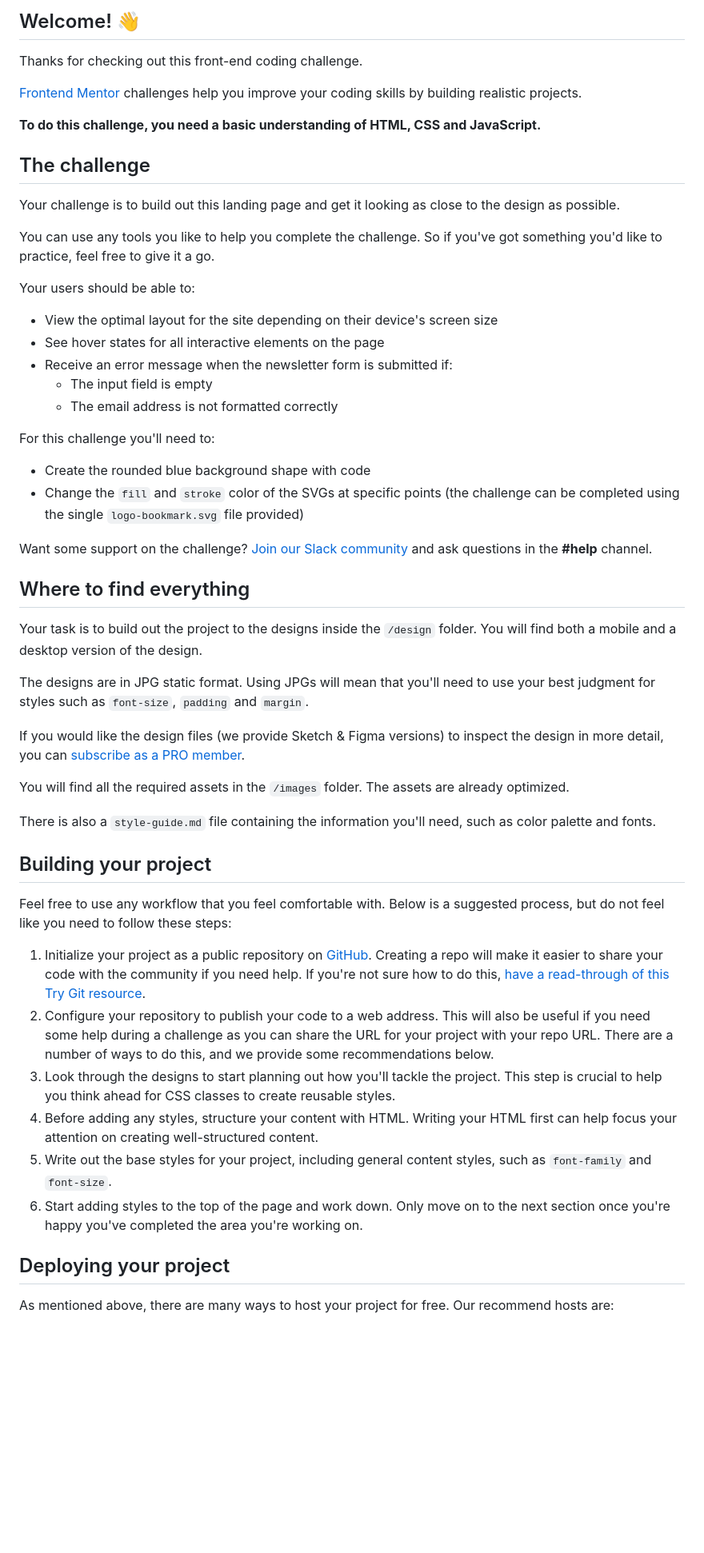
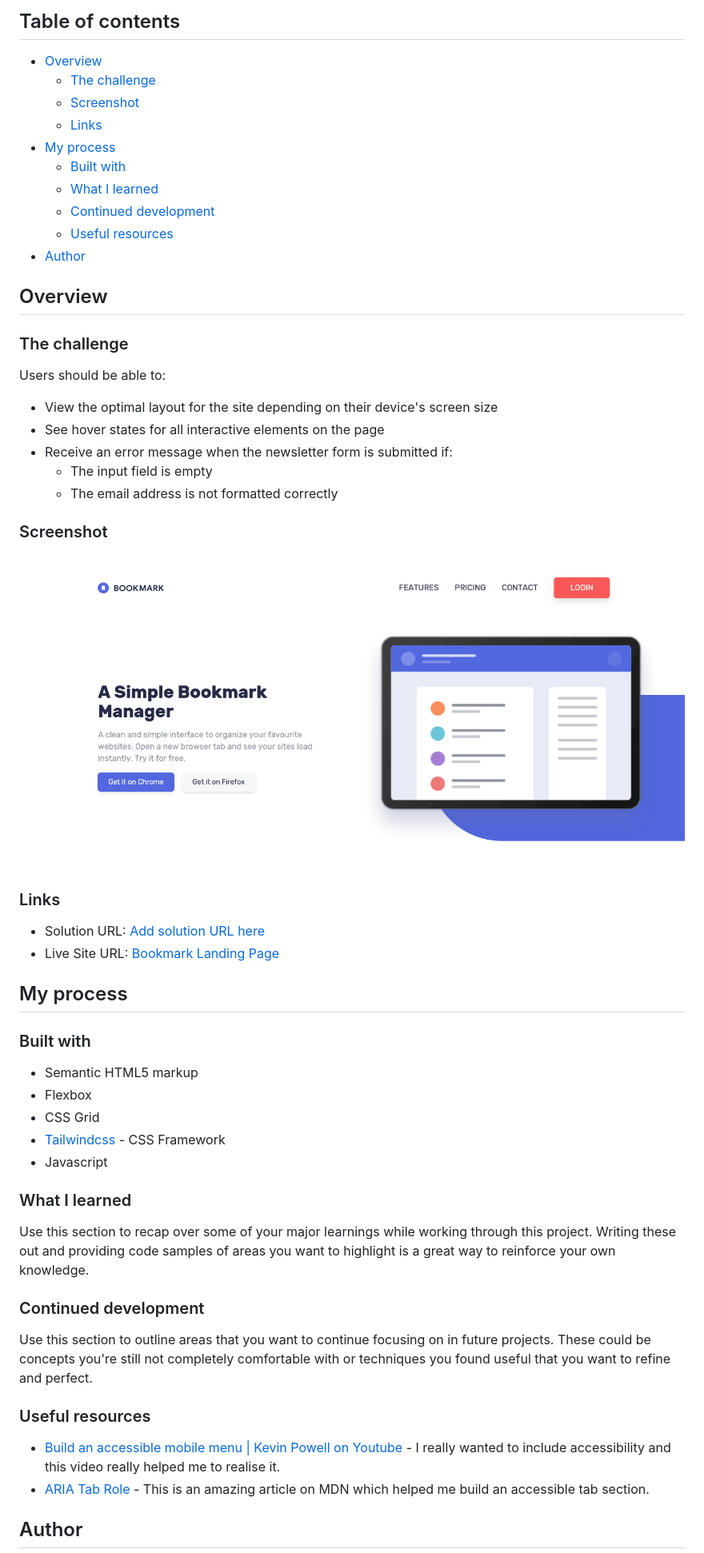
Before and after one commit to dinadess/bookmark-landing-page, a Markdown page: README.md, the part around one of its changes. Shown at 80% size. Rendered like a GitHub page; pictures changed too: screenshot.png (added); blank space fills up the shorter version.

```diff
--- a/README.md
+++ b/README.md
@@ -4,19 +4,22 @@
 
-## Welcome! 👋
+## Table of contents
 
-Thanks for checking out this front-end coding challenge.
+- [Overview](#overview)
+  - [The challenge](#the-challenge)
+  - [Screenshot](#screenshot)
+  - [Links](#links)
+- [My process](#my-process)
+  - [Built with](#built-with)
+  - [What I learned](#what-i-learned)
+  - [Continued development](#continued-development)
+  - [Useful resources](#useful-resources)
+- [Author](#author)
 
-[Frontend Mentor](https://www.frontendmentor.io) challenges help you improve your coding skills by building realistic projects.
+## Overview
 
-**To do this challenge, you need a basic understanding of HTML, CSS and JavaScript.**
+### The challenge
 
-## The challenge
-
-Your challenge is to build out this landing page and get it looking as close to the design as possible.
-
-You can use any tools you like to help you complete the challenge. So if you've got something you'd like to practice, feel free to give it a go.
-
-Your users should be able to:
+Users should be able to:
 
 - View the optimal layout for the site depending on their device's screen size
 - See hover states for all interactive elements on the page
@@ -24,37 +27,37 @@ Your users should be able to:
   - The input field is empty
   - The email address is not formatted correctly
 
-For this challenge you'll need to:
+### Screenshot
 
-- Create the rounded blue background shape with code
-- Change the `fill` and `stroke` color of the SVGs at specific points (the challenge can be completed using the single `logo-bookmark.svg` file provided)
+![](./screenshot.png)
 
-Want some support on the challenge? [Join our Slack community](https://www.frontendmentor.io/slack) and ask questions in the **#help** channel.
+### Links
 
-## Where to find everything
+- Solution URL: [Add solution URL here](https://your-solution-url.com)
+- Live Site URL: [Bookmark Landing Page](https://dinadess.github.io/bookmark-landing-page/)
 
-Your task is to build out the project to the designs inside the `/design` folder. You will find both a mobile and a desktop version of the design.
+## My process
 
-The designs are in JPG static format. Using JPGs will mean that you'll need to use your best judgment for styles such as `font-size`, `padding` and `margin`.
+### Built with
 
-If you would like the design files (we provide Sketch & Figma versions) to inspect the design in more detail, you can [subscribe as a PRO member](https://www.frontendmentor.io/pro).
+- Semantic HTML5 markup
+- Flexbox
+- CSS Grid
+- [Tailwindcss](https://tailwindcss.com/) - CSS Framework
+- Javascript
 
-You will find all the required assets in the `/images` folder. The assets are already optimized.
+### What I learned
 
-There is also a `style-guide.md` file containing the information you'll need, such as color palette and fonts.
+Use this section to recap over some of your major learnings while working through this project. Writing these out and providing code samples of areas you want to highlight is a great way to reinforce your own knowledge.
 
-## Building your project
+### Continued development
 
-Feel free to use any workflow that you feel comfortable with. Below is a suggested process, but do not feel like you need to follow these steps:
+Use this section to outline areas that you want to continue focusing on in future projects. These could be concepts you're still not completely comfortable with or techniques you found useful that you want to refine and perfect.
 
-1. Initialize your project as a public repository on [GitHub](https://github.com/). Creating a repo will make it easier to share your code with the community if you need help. If you're not sure how to do this, [have a read-through of this Try Git resource](https://try.github.io/).
-2. Configure your repository to publish your code to a web address. This will also be useful if you need some help during a challenge as you can share the URL for your project with your repo URL. There are a number of ways to do this, and we provide some recommendations below.
-3. Look through the designs to start planning out how you'll tackle the project. This step is crucial to help you think ahead for CSS classes to create reusable styles.
-4. Before adding any styles, structure your content with HTML. Writing your HTML first can help focus your attention on creating well-structured content.
-5. Write out the base styles for your project, including general content styles, such as `font-family` and `font-size`.
-6. Start adding styles to the top of the page and work down. Only move on to the next section once you're happy you've completed the area you're working on.
+### Useful resources
 
-## Deploying your project
+- [Build an accessible mobile menu | Kevin Powell on Youtube](https://www.youtube.com/watch?v=YAqRQoN8ykI) - I really wanted to include accessibility and this video really helped me to realise it.
+- [ARIA Tab Role](https://developer.mozilla.org/en-US/docs/Web/Accessibility/ARIA/Roles/tab_role) - This is an amazing article on MDN which helped me build an accessible tab section.
 
-As mentioned above, there are many ways to host your project for free. Our recommend hosts are:
+## Author
 
```
Also changed, not shown: other parts of README.md (+3 -42 lines), 3 other files.
